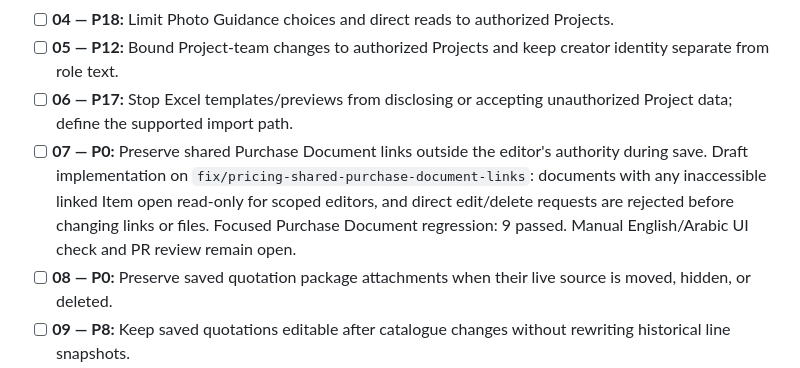
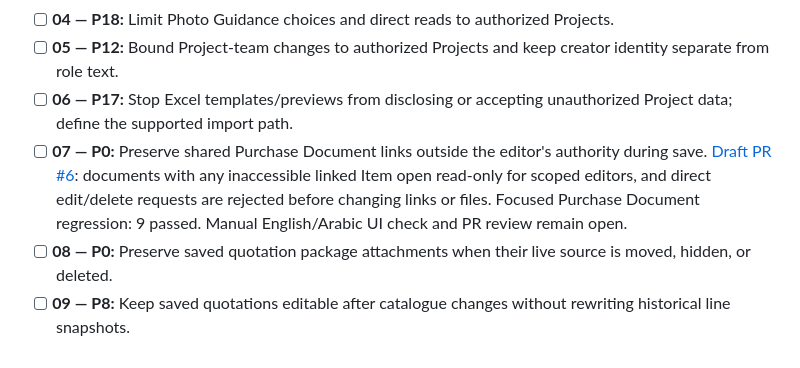
Before and after one commit to KarimHeshamZein/Service-Management, a Markdown page: docs/implementation-checklist.md, the part around the change. Drawn GitHub-style.

Commit message:
Link shared purchase document PR in checklist

```diff
--- a/docs/implementation-checklist.md
+++ b/docs/implementation-checklist.md
@@ -23,7 +23,7 @@ Work in small, reviewable changes. Where one phase spans unrelated risks, its pa
 - [ ] **04 — P18:** Limit Photo Guidance choices and direct reads to authorized Projects.
 - [ ] **05 — P12:** Bound Project-team changes to authorized Projects and keep creator identity separate from role text.
 - [ ] **06 — P17:** Stop Excel templates/previews from disclosing or accepting unauthorized Project data; define the supported import path.
-- [ ] **07 — P0:** Preserve shared Purchase Document links outside the editor's authority during save. Draft implementation on `fix/pricing-shared-purchase-document-links`: documents with any inaccessible linked Item open read-only for scoped editors, and direct edit/delete requests are rejected before changing links or files. Focused Purchase Document regression: 9 passed. Manual English/Arabic UI check and PR review remain open.
+- [ ] **07 — P0:** Preserve shared Purchase Document links outside the editor's authority during save. [Draft PR #6](https://github.com/KarimHeshamZein/Service-Management/pull/6): documents with any inaccessible linked Item open read-only for scoped editors, and direct edit/delete requests are rejected before changing links or files. Focused Purchase Document regression: 9 passed. Manual English/Arabic UI check and PR review remain open.
 - [ ] **08 — P0:** Preserve saved quotation package attachments when their live source is moved, hidden, or deleted.
 - [ ] **09 — P8:** Keep saved quotations editable after catalogue changes without rewriting historical line snapshots.
 - [ ] **10 — P7:** Make document library scope and own-work visibility consistent with the permission policy.
```
